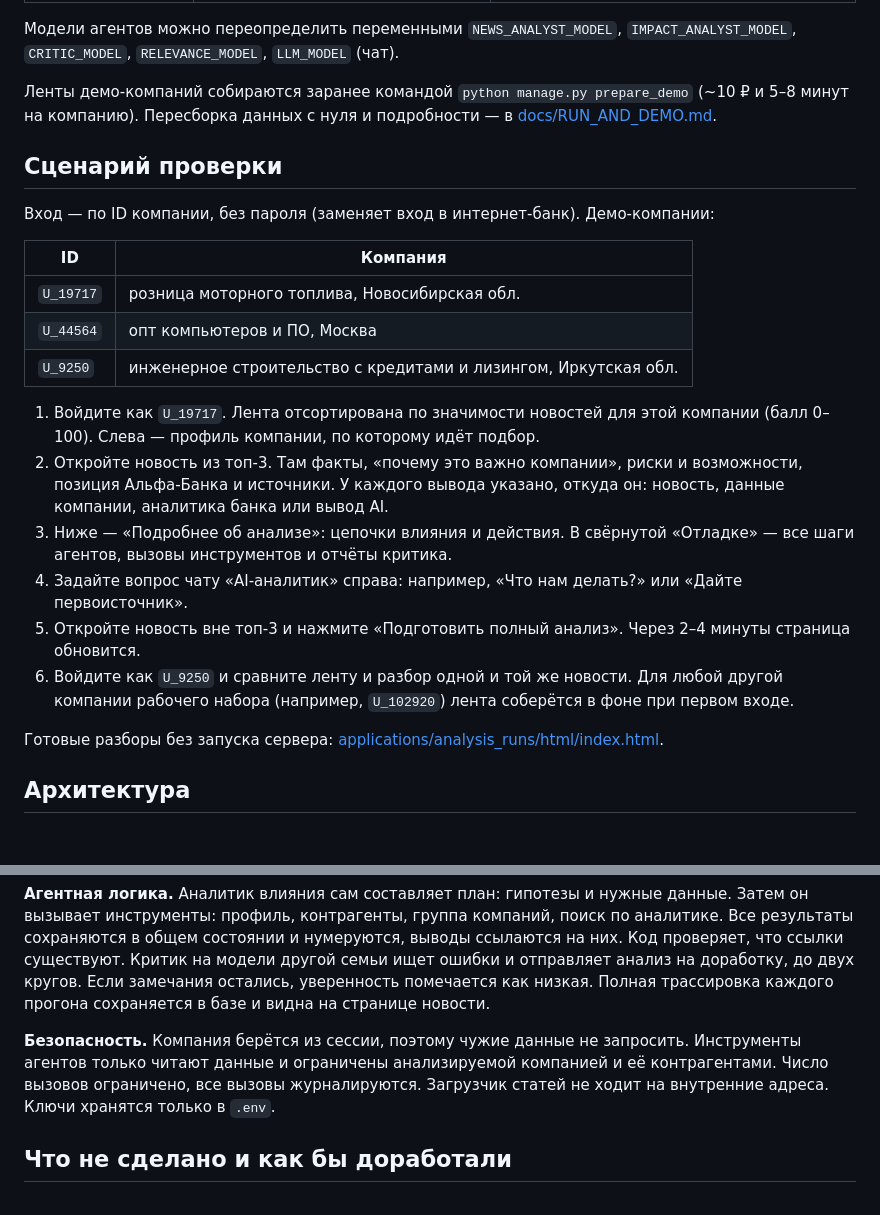
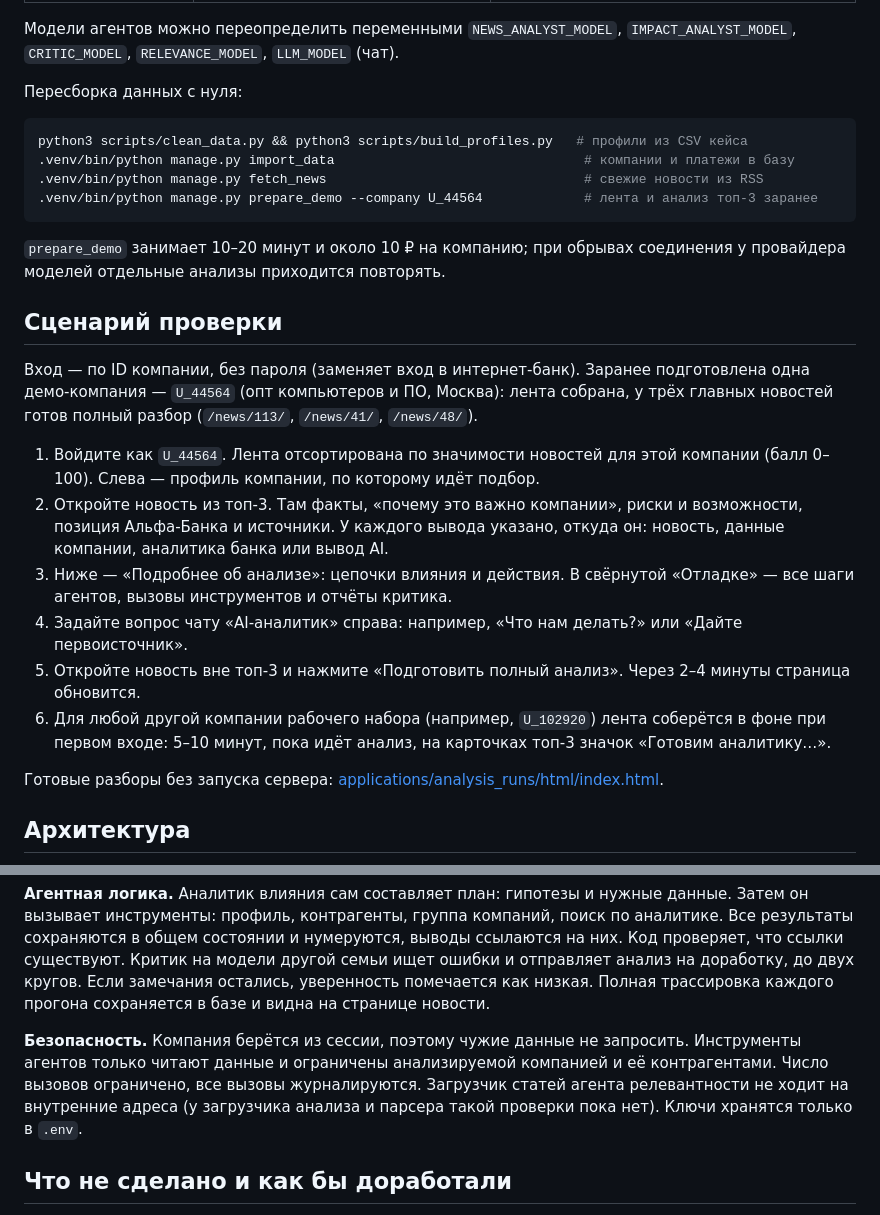
Before and after one commit to The0mletic/alfa-future-hack, a Markdown page: README.md, 2 parts joined by grey strips. Drawn GitHub-style; blank space fills up the shorter version.

````diff
--- a/README.md
+++ b/README.md
@@ -37,24 +37,27 @@ FEED_AUTO_REFRESH=0 .venv/bin/python manage.py runserver --noreload
 
 Модели агентов можно переопределить переменными `NEWS_ANALYST_MODEL`, `IMPACT_ANALYST_MODEL`, `CRITIC_MODEL`, `RELEVANCE_MODEL`, `LLM_MODEL` (чат).
 
-Ленты демо-компаний собираются заранее командой `python manage.py prepare_demo` (~10 ₽ и 5–8 минут на компанию). Пересборка данных с нуля и подробности — в [docs/RUN_AND_DEMO.md](docs/RUN_AND_DEMO.md).
+Пересборка данных с нуля:
+
+```bash
+python3 scripts/clean_data.py && python3 scripts/build_profiles.py   # профили из CSV кейса
+.venv/bin/python manage.py import_data                                # компании и платежи в базу
+.venv/bin/python manage.py fetch_news                                 # свежие новости из RSS
+.venv/bin/python manage.py prepare_demo --company U_44564             # лента и анализ топ-3 заранее
+```
+
+`prepare_demo` занимает 10–20 минут и около 10 ₽ на компанию; при обрывах соединения у провайдера моделей отдельные анализы приходится повторять.
 
 ## Сценарий проверки
 
-Вход — по ID компании, без пароля (заменяет вход в интернет-банк). Демо-компании:
+Вход — по ID компании, без пароля (заменяет вход в интернет-банк). Заранее подготовлена одна демо-компания — `U_44564` (опт компьютеров и ПО, Москва): лента собрана, у трёх главных новостей готов полный разбор (`/news/113/`, `/news/41/`, `/news/48/`).
 
-| ID | Компания |
-|---|---|
-| `U_19717` | розница моторного топлива, Новосибирская обл. |
-| `U_44564` | опт компьютеров и ПО, Москва |
-| `U_9250` | инженерное строительство с кредитами и лизингом, Иркутская обл. |
-
-1. Войдите как `U_19717`. Лента отсортирована по значимости новостей для этой компании (балл 0–100). Слева — профиль компании, по которому идёт подбор.
+1. Войдите как `U_44564`. Лента отсортирована по значимости новостей для этой компании (балл 0–100). Слева — профиль компании, по которому идёт подбор.
 2. Откройте новость из топ-3. Там факты, «почему это важно компании», риски и возможности, позиция Альфа-Банка и источники. У каждого вывода указано, откуда он: новость, данные компании, аналитика банка или вывод AI.
 3. Ниже — «Подробнее об анализе»: цепочки влияния и действия. В свёрнутой «Отладке» — все шаги агентов, вызовы инструментов и отчёты критика.
 4. Задайте вопрос чату «AI-аналитик» справа: например, «Что нам делать?» или «Дайте первоисточник».
 5. Откройте новость вне топ-3 и нажмите «Подготовить полный анализ». Через 2–4 минуты страница обновится.
-6. Войдите как `U_9250` и сравните ленту и разбор одной и той же новости. Для любой другой компании рабочего набора (например, `U_102920`) лента соберётся в фоне при первом входе.
+6. Для любой другой компании рабочего набора (например, `U_102920`) лента соберётся в фоне при первом входе: 5–10 минут, пока идёт анализ, на карточках топ-3 значок «Готовим аналитику…».
 
 Готовые разборы без запуска сервера: [applications/analysis_runs/html/index.html](applications/analysis_runs/html/index.html).
 
@@ -83,7 +86,7 @@ RSS (feeds.txt) → парсер с полным текстом → база н
 
 **Агентная логика.** Аналитик влияния сам составляет план: гипотезы и нужные данные. Затем он вызывает инструменты: профиль, контрагенты, группа компаний, поиск по аналитике. Все результаты сохраняются в общем состоянии и нумеруются, выводы ссылаются на них. Код проверяет, что ссылки существуют. Критик на модели другой семьи ищет ошибки и отправляет анализ на доработку, до двух кругов. Если замечания остались, уверенность помечается как низкая. Полная трассировка каждого прогона сохраняется в базе и видна на странице новости.
 
-**Безопасность.** Компания берётся из сессии, поэтому чужие данные не запросить. Инструменты агентов только читают данные и ограничены анализируемой компанией и её контрагентами. Число вызовов ограничено, все вызовы журналируются. Загрузчик статей не ходит на внутренние адреса. Ключи хранятся только в `.env`.
+**Безопасность.** Компания берётся из сессии, поэтому чужие данные не запросить. Инструменты агентов только читают данные и ограничены анализируемой компанией и её контрагентами. Число вызовов ограничено, все вызовы журналируются. Загрузчик статей агента релевантности не ходит на внутренние адреса (у загрузчика анализа и парсера такой проверки пока нет). Ключи хранятся только в `.env`.
 
 ## Что не сделано и как бы доработали
 
````
Also changed, not shown: docs/RUN_AND_DEMO.md (deleted, +0 -73 lines).
